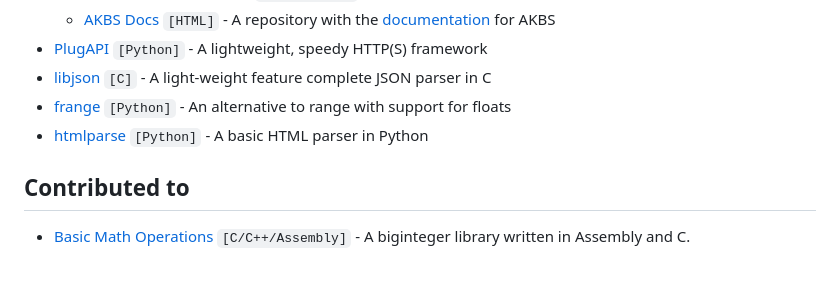
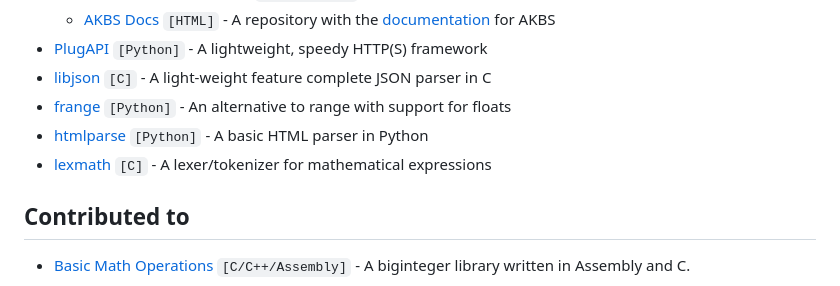
Before and after one commit to AaravMalani/AaravMalani, a Markdown page: README.md, the part around the change. Drawn GitHub-style.

```diff
--- a/README.md
+++ b/README.md
@@ -57,6 +57,7 @@ I'm a fifteen year old independent (as should be) developer fluent in numerous d
 - [libjson](https://github.com/AaravMalani/libjson) `[C]` - A light-weight feature complete JSON parser in C
 - [frange](https://github.com/AaravMalani/frange) `[Python]` - An alternative to range with support for floats
 - [htmlparse](https://github.com/AaravMalani/htmlparse) `[Python]` - A basic HTML parser in Python
+- [lexmath](https://github.com/AaravMalani/lexmath) `[C]` - A lexer/tokenizer for mathematical expressions
 
 ## Contributed to
 - [Basic Math Operations](https://github.com/avighnac/basic_math_operations) `[C/C++/Assembly]` - A biginteger library written in Assembly and C.
```
